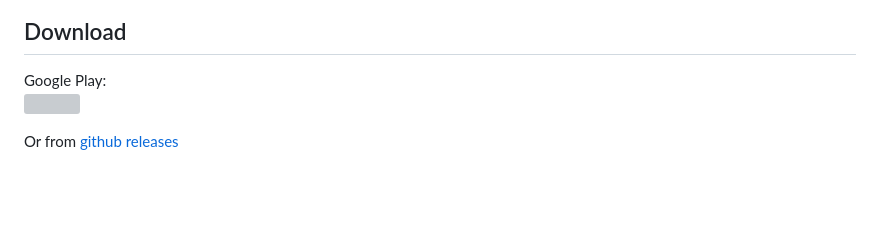
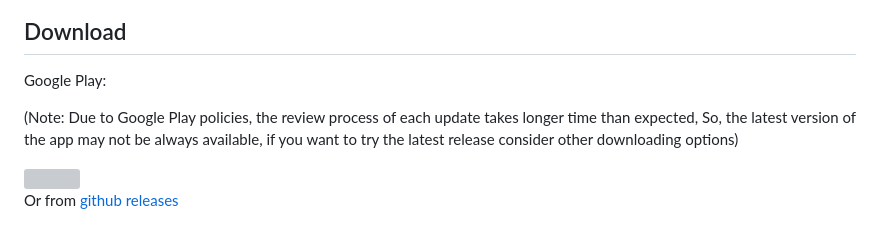
Before and after one commit to mr3y-the-programmer/Podcaster, a Markdown page: README.md, the part around the change. Rendered like a GitHub page; blank space fills up the shorter version; grey boxes are pictures that could not be loaded.

```diff
--- a/README.md
+++ b/README.md
@@ -35,6 +35,9 @@ the app is still a work-in-progress and there are some features that are not yet
 
 ## Download
 Google Play:
+
+(Note: Due to Google Play policies, the review process of each update takes longer time than expected, So, the latest version of the app may not be always available, if you want to try the latest release consider other downloading options)
+
 <a href="https://play.google.com/store/apps/details?id=com.mr3y.podcaster" target="_blank">
 <img src="https://play.google.com/intl/en_gb/badges/static/images/badges/en_badge_web_generic.png" width=240 />
 </a>
```
